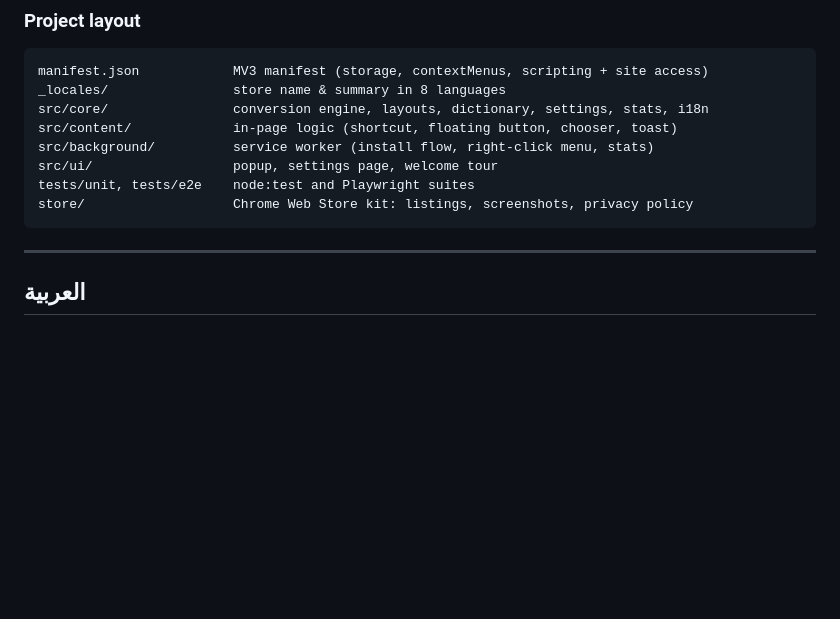
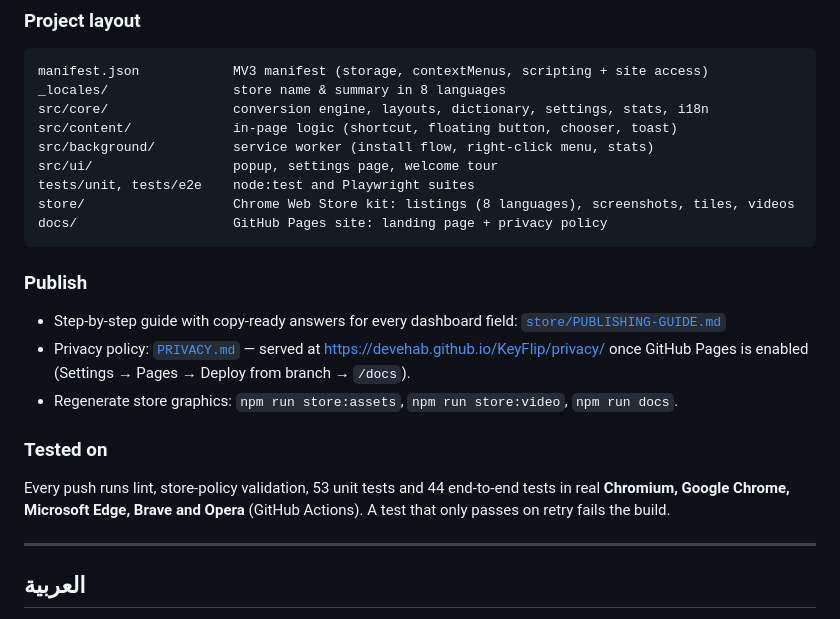
Before and after one commit to Devehab/KeyFlip, a Markdown page: README.md, the part around the change. GitHub-like rendering; blank space fills up the shorter version.

Commit message:
README: publishing kit, privacy policy and cross-browser testing
Co-Authored-By: Claude Opus 5.5 <noreply@anthropic.com>
Claude-Session: https://claude.ai/code/session_012LRhmiTSkZUZjjw6H7CSTv

````diff
--- a/README.md
+++ b/README.md
@@ -69,8 +69,19 @@ src/content/             in-page logic (shortcut, floating button, chooser, toas
 src/background/          service worker (install flow, right-click menu, stats)
 src/ui/                  popup, settings page, welcome tour
 tests/unit, tests/e2e    node:test and Playwright suites
-store/                   Chrome Web Store kit: listings, screenshots, privacy policy
+store/                   Chrome Web Store kit: listings (8 languages), screenshots, tiles, videos
+docs/                    GitHub Pages site: landing page + privacy policy
 ```
+
+### Publish
+
+- Step-by-step guide with copy-ready answers for every dashboard field: [`store/PUBLISHING-GUIDE.md`](store/PUBLISHING-GUIDE.md)
+- Privacy policy: [`PRIVACY.md`](PRIVACY.md) — served at https://devehab.github.io/KeyFlip/privacy/ once GitHub Pages is enabled (Settings → Pages → Deploy from branch → `/docs`).
+- Regenerate store graphics: `npm run store:assets`, `npm run store:video`, `npm run docs`.
+
+### Tested on
+
+Every push runs lint, store-policy validation, 53 unit tests and 44 end-to-end tests in real **Chromium, Google Chrome, Microsoft Edge, Brave and Opera** (GitHub Actions). A test that only passes on retry fails the build.
 
 ---
 
````
